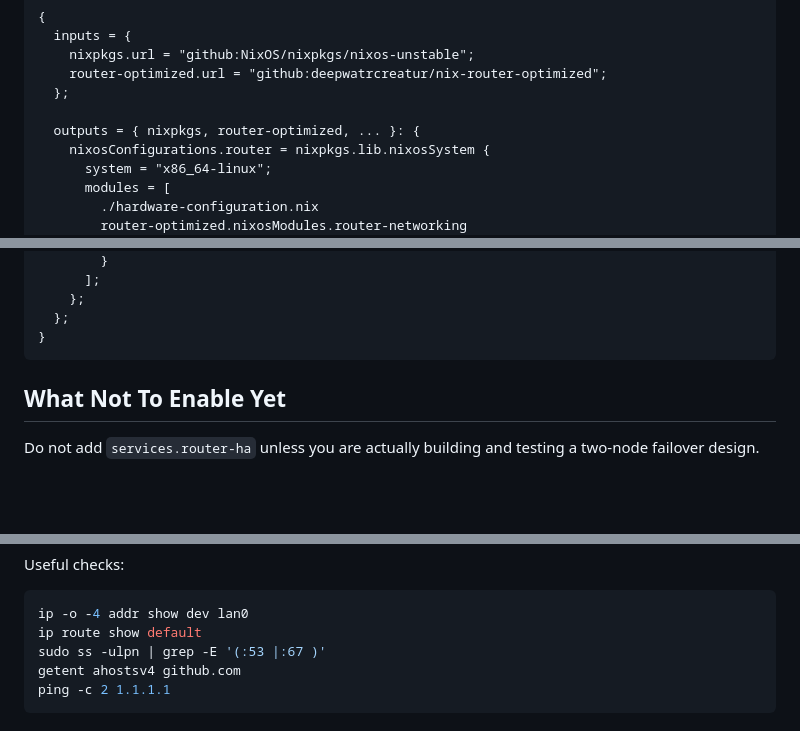
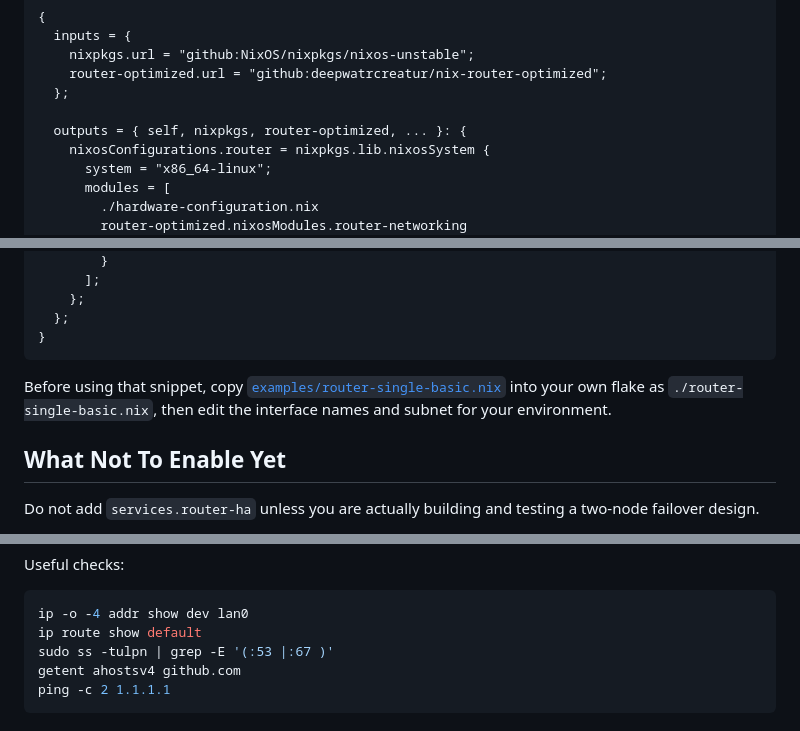
Before and after one commit to deepwatrcreatur/nix-router-optimized, a Markdown page: docs/router-single-router-guide.md, 3 parts joined by grey strips. GitHub-like rendering; blank space fills up the shorter version.

Commit message:
docs(router): tighten single-router guide

````diff
--- a/docs/router-single-router-guide.md
+++ b/docs/router-single-router-guide.md
@@ -55,7 +55,7 @@ Example flake usage:
     router-optimized.url = "github:deepwatrcreatur/nix-router-optimized";
   };
 
-  outputs = { nixpkgs, router-optimized, ... }: {
+  outputs = { self, nixpkgs, router-optimized, ... }: {
     nixosConfigurations.router = nixpkgs.lib.nixosSystem {
       system = "x86_64-linux";
       modules = [
@@ -75,6 +75,11 @@ Example flake usage:
   };
 }
 ```
+
+Before using that snippet, copy
+[`examples/router-single-basic.nix`](../examples/router-single-basic.nix) into
+your own flake as `./router-single-basic.nix`, then edit the interface names
+and subnet for your environment.
 
 ## What Not To Enable Yet
 
@@ -107,7 +112,7 @@ Useful checks:
 ```bash
 ip -o -4 addr show dev lan0
 ip route show default
-sudo ss -ulpn | grep -E '(:53 |:67 )'
+sudo ss -tulpn | grep -E '(:53 |:67 )'
 getent ahostsv4 github.com
 ping -c 2 1.1.1.1
 ```
````
